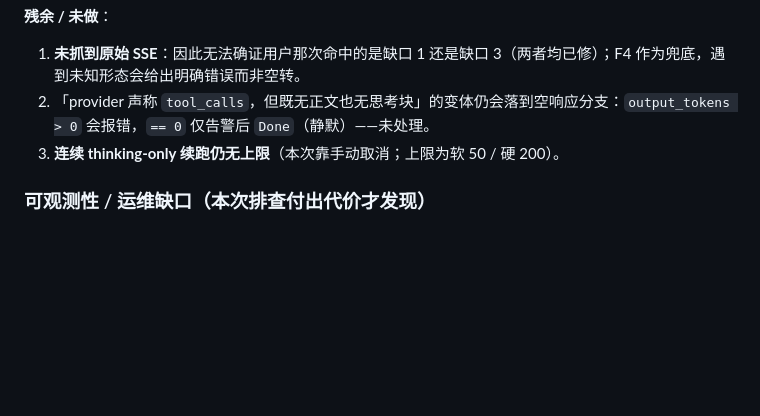
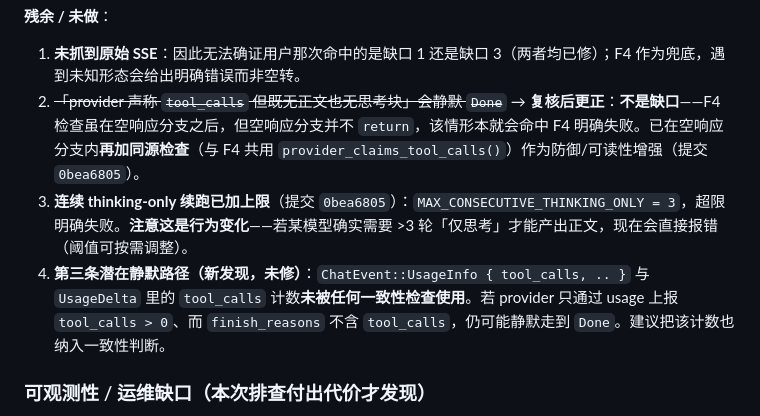
Before and after one commit to laonger/visp, a Markdown page: docs/todo/TODO.md, the part around the change. Rendered like a GitHub page; blank space fills up the shorter version.

Commit message:
docs(todo): 更新残余项（F5 行为变化、Usage 第三路径、acp 运维遗留与一处更正）

```diff
--- a/docs/todo/TODO.md
+++ b/docs/todo/TODO.md
@@ -294,8 +294,9 @@ Agent 循环在等待 UserQuery 确认时 panic，mpsc sender 被 drop，daemon
 
 **残余 / 未做**：
 1. **未抓到原始 SSE**：因此无法确证用户那次命中的是缺口 1 还是缺口 3（两者均已修）；F4 作为兜底，遇到未知形态会给出明确错误而非空转。
-2. 「provider 声称 `tool_calls`，但既无正文也无思考块」的变体仍会落到空响应分支：`output_tokens > 0` 会报错，`== 0` 仅告警后 `Done`（静默）——未处理。
-3. **连续 thinking-only 续跑仍无上限**（本次靠手动取消；上限为软 50 / 硬 200）。
+2. ~~「provider 声称 `tool_calls` 但既无正文也无思考块」会静默 `Done`~~ → **复核后更正**：**不是缺口**——F4 检查虽在空响应分支之后，但空响应分支并不 `return`，该情形本就会命中 F4 明确失败。已在空响应分支内**再加同源检查**（与 F4 共用 `provider_claims_tool_calls()`）作为防御/可读性增强（提交 `0bea6805`）。
+3. **连续 thinking-only 续跑已加上限**（提交 `0bea6805`）：`MAX_CONSECUTIVE_THINKING_ONLY = 3`，超限明确失败。**注意这是行为变化**——若某模型确实需要 >3 轮「仅思考」才能产出正文，现在会直接报错（阈值可按需调整）。
+4. **第三条潜在静默路径（新发现，未修）**：`ChatEvent::UsageInfo { tool_calls, .. }` 与 `UsageDelta` 里的 `tool_calls` 计数**未被任何一致性检查使用**。若 provider 只通过 usage 上报 `tool_calls > 0`、而 `finish_reasons` 不含 `tool_calls`，仍可能静默走到 `Done`。建议把该计数也纳入一致性判断。
 
 ### 可观测性 / 运维缺口（本次排查付出代价才发现）
 
```
